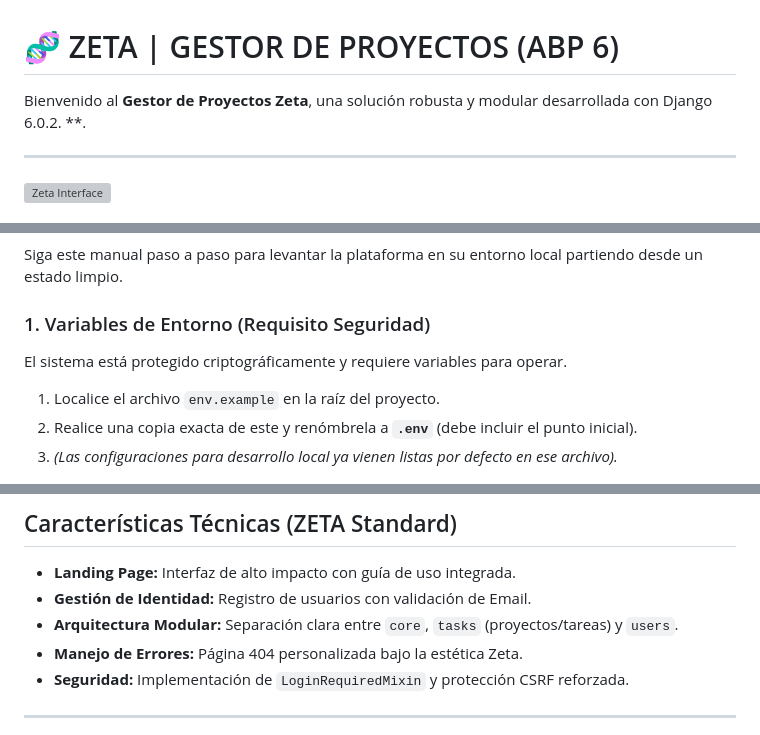
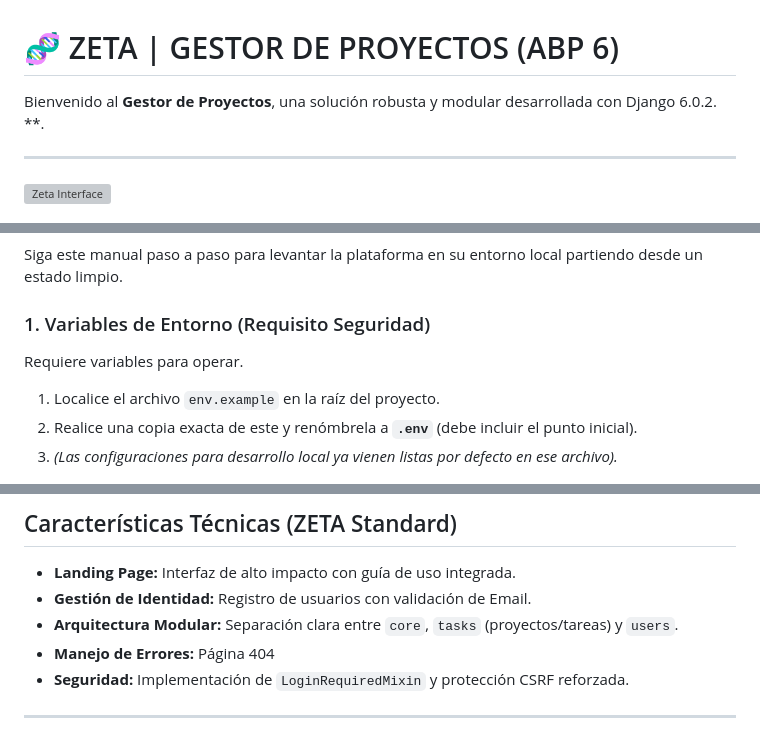
Before and after one commit to ssolis-ti/ABP6_Project, a Markdown page: README.md, 3 parts joined by grey strips. Rendered like a GitHub page; grey boxes are pictures that could not be loaded.

Commit message:
Correciones y pruebas

```diff
--- a/README.md
+++ b/README.md
@@ -1,6 +1,6 @@
 # 🧬 ZETA | GESTOR DE PROYECTOS (ABP 6)
 
-Bienvenido al **Gestor de Proyectos Zeta**, una solución robusta y modular desarrollada con Django 6.0.2. **.
+Bienvenido al **Gestor de Proyectos**, una solución robusta y modular desarrollada con Django 6.0.2. **.
 
 ---
 
@@ -19,7 +19,7 @@ Bienvenido al **Gestor de Proyectos Zeta**, una solución robusta y modular desa
 Siga este manual paso a paso para levantar la plataforma en su entorno local partiendo desde un estado limpio.
 
 ### 1. Variables de Entorno (Requisito Seguridad)
-El sistema está protegido criptográficamente y requiere variables para operar.
+Requiere variables para operar.
 1. Localice el archivo `env.example` en la raíz del proyecto.
 2. Realice una copia exacta de este y renómbrela a **`.env`** (debe incluir el punto inicial).
 3. *(Las configuraciones para desarrollo local ya vienen listas por defecto en ese archivo).*
@@ -88,7 +88,7 @@ Si prefiere una revisión mediante contenedores orquestados con **PostgreSQL**:
 - **Landing Page:** Interfaz de alto impacto con guía de uso integrada.
 - **Gestión de Identidad:** Registro de usuarios con validación de Email.
 - **Arquitectura Modular:** Separación clara entre `core`, `tasks` (proyectos/tareas) y `users`.
-- **Manejo de Errores:** Página 404 personalizada bajo la estética Zeta.
+- **Manejo de Errores:** Página 404
 - **Seguridad:** Implementación de `LoginRequiredMixin` y protección CSRF reforzada.
 
 ---
```
